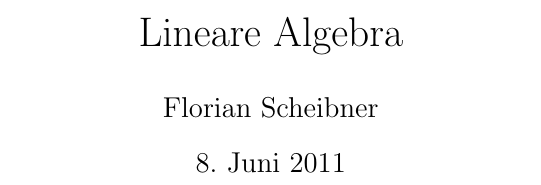
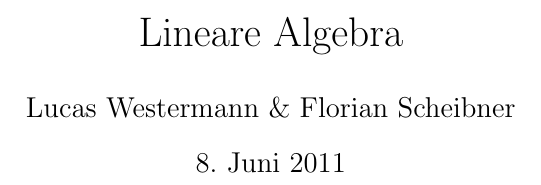
Before and after one commit to lswest/LAMitschrift, a LaTeX document (Lineare_Algebra.tex): part of page 1 of 34, cut so that both start at the same text. Compiled offline with pdfLaTeX.

Commit message:
Autor Zeile korrigiert & PDF Aktualisiert

```diff
--- a/Lineare_Algebra.tex
+++ b/Lineare_Algebra.tex
@@ -16,8 +16,7 @@
 \addtolength{\textwidth}{1.5in}
 \hypersetup{unicode=true,pdfborder={0 0 0 [0 0]}, linkcolor=blue}
 \title{Lineare Algebra}
-\author{Lucas Westermann}
-\author{Florian Scheibner}
+\author{Lucas Westermann \& Florian Scheibner}
 \pagestyle{fancy}
 \fancyhead{}
 \fancyfoot{}
```
Also changed, not shown: Lineare_Algebra.pdf.
